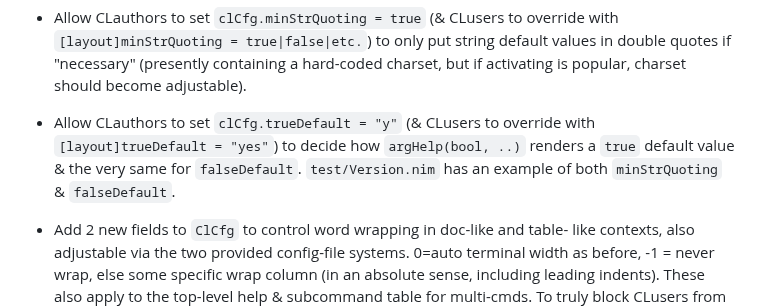
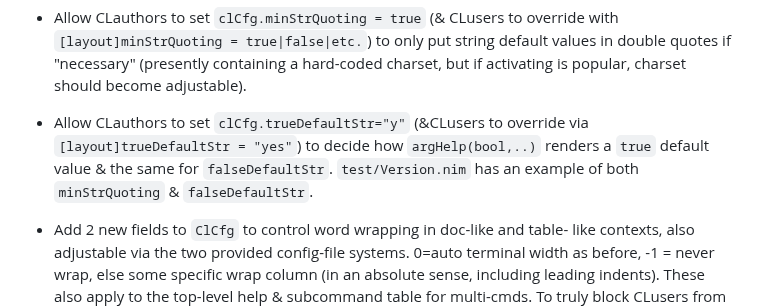
Before and after one commit to c-blake/cligen, a Markdown page: RELEASE-NOTES.md, the part around the change. Drawn GitHub-style.

Commit message:
Update `RELEASE_NOTES.md` per https://github.com/c-blake/cligen/pull/239

```diff
--- a/RELEASE-NOTES.md
+++ b/RELEASE-NOTES.md
@@ -8,10 +8,10 @@ Version: 1.7.8
     values in double quotes if "necessary" (presently containing a hard-coded
     charset, but if activating is popular, charset should become adjustable).
 
-  - Allow CLauthors to set `clCfg.trueDefault = "y"` (& CLusers to override with
-    `[layout]trueDefault = "yes"`) to decide how `argHelp(bool, ..)` renders a
-    `true` default value & the very same for `falseDefault`.  `test/Version.nim`
-    has an example of both `minStrQuoting` & `falseDefault`.
+  - Allow CLauthors to set `clCfg.trueDefaultStr="y"` (&CLusers to override via
+    `[layout]trueDefaultStr = "yes"`) to decide how `argHelp(bool,..)` renders a
+    `true` default value & the same for `falseDefaultStr`.  `test/Version.nim`
+    has an example of both `minStrQuoting` & `falseDefaultStr`.
 
   - Add 2 new fields to `ClCfg` to control word wrapping in doc-like and table-
     like contexts, also adjustable via the two provided config-file systems.
```
